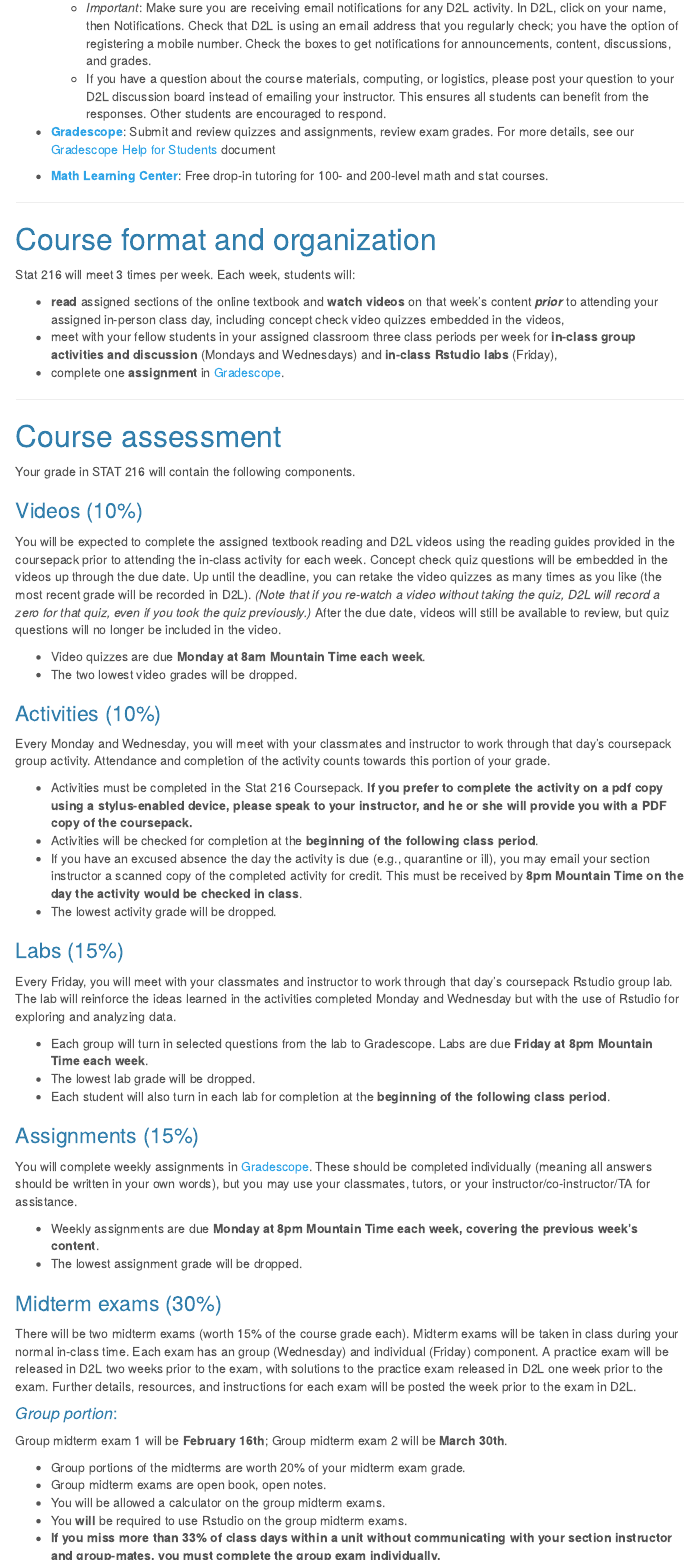
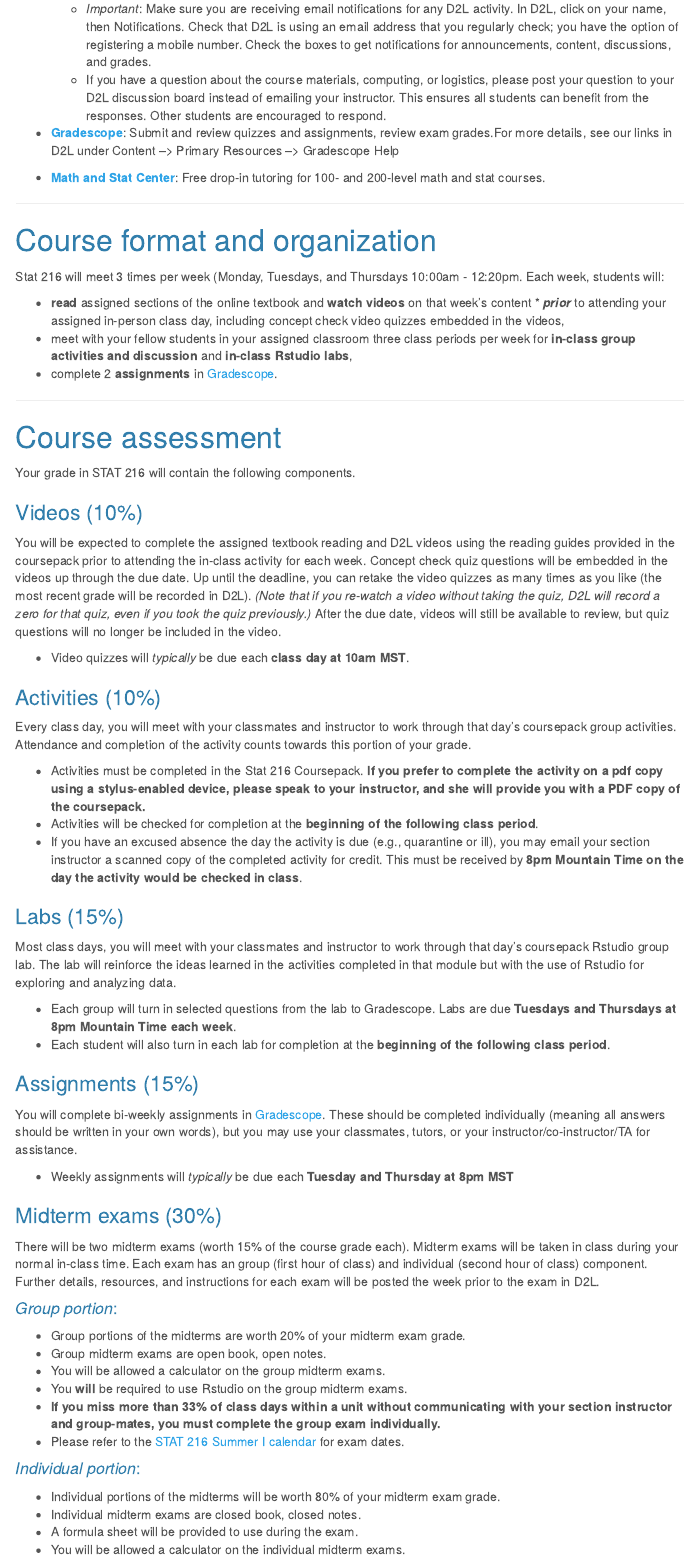
Before and after one commit to MTstateIntroStats/SummerSyllabus, an R Markdown document (index.Rmd): the page in a window 1100 px wide, from 2340 px down before the commit and from 2130 px down after it, so that both start at the same text, and a second part further down, joined at a grey line. Rendered offline with R 4.5, knitr and Pandoc, with nearby package versions; the code chunks are not run, so their results and figures are left out; a font, style sheet, LaTeX package, included part or bibliography that could not be used is replaced or left out; menus at the side of the page are left out.

Commit message:
calendar and syllabus updates

```diff
--- a/index.Rmd
+++ b/index.Rmd
@@ -135,9 +117,10 @@ See the [Statistical Computing](https://mtstateintrostats.github.io/IntroStatTex
   + *Important*: Make sure you are receiving email notifications for any D2L activity. In D2L, click on your name, then Notifications. Check that D2L is using an email address that you regularly check; you have the option of registering a mobile number. Check the boxes to get notifications for announcements, content, discussions, and grades.
   + If you have a question about the course materials, computing, or logistics, please post your question to your D2L discussion board instead of emailing your instructor. This ensures all students can benefit from the responses. Other students are encouraged to respond.
 
-- [**Gradescope**](https://www.gradescope.com/): Submit and review quizzes and assignments, review exam grades. For more details, see our [Gradescope Help for Students](http://www.math.montana.edu/courses/s216/GradescopeHelpForStudents.pdf) document
+- [**Gradescope**](https://www.gradescope.com/): Submit and review quizzes and assignments, review exam grades.For more details, see our links in D2L under Content --> Primary Resources --> Gradescope Help
 
-- [**Math Learning Center**](http://www.math.montana.edu/undergrad/mlc/index.html): Free drop-in tutoring for 100- and 200-level math and stat courses.
+- [**Math and Stat Center**](https://math.montana.edu/undergrad/msc/): Free drop-in tutoring for 100- and 200-level math and stat courses.
+
 
 
 
@@ -145,11 +128,11 @@ See the [Statistical Computing](https://mtstateintrostats.github.io/IntroStatTex
 
 # Course format and organization
 
-Stat 216 will meet 3 times per week. Each week, students will:
+Stat 216 will meet 3 times per week (Monday, Tuesdays, and Thursdays 10:00am - 12:20pm. Each week, students will:
 
-* **read** assigned sections of the online textbook and **watch videos** on that week's content ***prior*** to attending your assigned in-person class day, including concept check video quizzes embedded in the videos,
-* meet with your fellow students in your assigned classroom three class periods per week for **in-class group activities and discussion** (Mondays and Wednesdays) and **in-class Rstudio labs** (Friday),
-* complete one **assignment** in [Gradescope](https://www.gradescope.com/).
+* **read** assigned sections of the online textbook and **watch videos** on that week's content * ***prior*** to attending your assigned in-person class day, including concept check video quizzes embedded in the videos,
+* meet with your fellow students in your assigned classroom three class periods per week for **in-class group activities and discussion** and **in-class Rstudio labs**,
+* complete 2 **assignments** in [Gradescope](https://www.gradescope.com/).
 
 
 ---
@@ -190,68 +173,58 @@ grades %>% ggplot(aes(x=location, y=percent)) +
 
 You will be expected to complete the assigned textbook reading and D2L videos using the reading guides provided in the coursepack prior to attending the in-class activity for each week. Concept check quiz questions will be embedded in the videos up through the due date. Up until the deadline, you can retake the video quizzes as many times as you like (the most recent grade will be recorded in D2L). *(Note that if you re-watch a video without taking the quiz, D2L will record a zero for that quiz, even if you took the quiz previously.)* After the due date, videos will still be available to review, but quiz questions will no longer be included in the video.
 
-* Video quizzes are due **Monday at 8am Mountain Time each week**.
-* The two lowest video grades will be dropped.
+* Video quizzes will *typically* be due each **class day at 10am MST**.
 
 ### Activities (10%)
 
-Every Monday and Wednesday, you will meet with your classmates and instructor to work through that day's coursepack group activity. Attendance and completion of the activity counts towards this portion of your grade.
+Every class day, you will meet with your classmates and instructor to work through that day's coursepack group activities. Attendance and completion of the activity counts towards this portion of your grade.
 
-* Activities must be completed in the Stat 216 Coursepack. **If you prefer to complete the activity on a pdf copy using a stylus-enabled device, please speak to your instructor, and he or she will provide you with a PDF copy of the coursepack.**
+* Activities must be completed in the Stat 216 Coursepack. **If you prefer to complete the activity on a pdf copy using a stylus-enabled device, please speak to your instructor, and she will provide you with a PDF copy of the coursepack.**
 * Activities will be checked for completion at the **beginning of the following class period**.
 * If you have an excused absence the day the activity is due (e.g., quarantine or ill), you may email your section instructor a scanned copy of the completed activity for credit. This must be received by **8pm Mountain Time on the day the activity would be checked in class**.
-* The lowest activity grade will be dropped.
 
 ### Labs (15%)
 
-Every Friday, you will meet with your classmates and instructor to work through that day's coursepack Rstudio group lab.  The lab will reinforce the ideas learned in the activities completed Monday and Wednesday but with the use of Rstudio for exploring and analyzing data.
+Most class days, you will meet with your classmates and instructor to work through that day's coursepack Rstudio group lab.  The lab will reinforce the ideas learned in the activities completed in that module but with the use of Rstudio for exploring and analyzing data.
 
-* Each group will turn in selected questions from the lab to Gradescope. Labs are due **Friday at 8pm Mountain Time each week**.
-* The lowest lab grade will be dropped.
+* Each group will turn in selected questions from the lab to Gradescope. Labs are due **Tuesdays and Thursdays at 8pm Mountain Time each week**.
 * Each student will also turn in each lab for completion at the **beginning of the following class period**.
 
 
 ### Assignments (15%)
 
-You will complete weekly assignments in [Gradescope](https://www.gradescope.com/). These should be completed individually (meaning all answers should be written in your own words), but you may use your classmates, tutors, or your instructor/co-instructor/TA for assistance.
+You will complete bi-weekly assignments in [Gradescope](https://www.gradescope.com/). These should be completed individually (meaning all answers should be written in your own words), but you may use your classmates, tutors, or your instructor/co-instructor/TA for assistance.
 
-* Weekly assignments are due **Monday at 8pm Mountain Time each week, covering the previous week's content**.
-* The lowest assignment grade will be dropped.
+* Weekly assignments will *typically* be due each **Tuesday and Thursday at 8pm MST**
 
 ### Midterm exams (30%)
 
-There will be two midterm exams (worth 15% of the course grade each). Midterm exams will be taken in class during your normal in-class time. Each exam has an group (Wednesday) and individual (Friday) component.  A practice exam will be released in D2L two weeks prior to the exam, with solutions to the practice exam released in D2L one week prior to the exam. Further details, resources, and instructions for each exam will be posted the week prior to the exam in D2L.
+There will be two midterm exams (worth 15% of the course grade each). Midterm exams will be taken in class during your normal in-class time. Each exam has an group (first hour of class) and individual (second hour of class) component. Further details, resources, and instructions for each exam will be posted the week prior to the exam in D2L.
 
 #### _Group portion_:
-
-Group midterm exam 1 will be **February 16th**; Group midterm exam 2 will be **March 30th**.
 
 * Group portions of the midterms are worth 20% of your midterm exam grade.
 * Group midterm exams are open book, open notes.
 * You will be allowed a calculator on the group midterm exams.
 * You **will** be required to use Rstudio on the group midterm exams.
 * **If you miss more than 33% of class days within a unit without communicating with your section instructor and group-mates, you must complete the group exam individually.**
+* Please refer to the [STAT 216 Summer I calendar](calendars/Sum1_22-Stat216_Calendar.pdf) for exam dates.
 
 #### _Individual portion_:
 
-Individual midterm exam 1 will be **February 18th**; Individual midterm exam 2 will be **April 1st**.
-
 * Individual portions of the midterms will be worth 80% of your midterm exam grade.
-* Potential individual midterm exam questions will be released one week prior to the exam. All exam questions will be selected from this set.
-* On the exam day, you will be given a randomly chosen subset of the previously released potential exam questions for your exam.
 * Individual midterm exams are closed book, closed notes.
-* A formula sheet will be provided to use during the exam (also released with the potential midterm exam questions).
+* A formula sheet will be provided to use during the exam.
 * You will be allowed a calculator on the individual midterm exams.
 * You will **not** be required to use Rstudio on the individual midterm exams.
+* Please refer to the [STAT 216 Summer I calendar](calendars/Sum1_22-Stat216_Calendar.pdf) for exam dates.
 
 
 ### Final exam (20%)
 
-The group final exam will be taken in class during your normal in-class time. A practice exam will be released in D2L one week prior to the exam, with solutions to the practice exam released in D2L the Sunday prior to the exam. Further details, resources, and instructions for each exam will be posted the week prior to the exam in D2L.
+The final exam is cumulative, but will be more heavily weighted towards Unit 3 material and is worth 20% of the course grade. The final exam will be taken in class during your normal in-class time. The final exam has a group (first hour of class) and individual (second hour of class) component. Further details, resources, and instructions for each exam will be posted the week prior to the exam in D2L.
 
 #### _Group portion_:
-
-Group final exam will be **May 4th AND May 6th (during normal class time)**.
 
 * The group portion of the final exam will be worth 20% of your exam grade.
 * The group final exams is open book, open notes.
```
Also changed, not shown: calendars/Sum1_22-Stat216_Calendar.pdf (added), index.pdf, index.Rmd (41 more changed lines), 1 other file.
